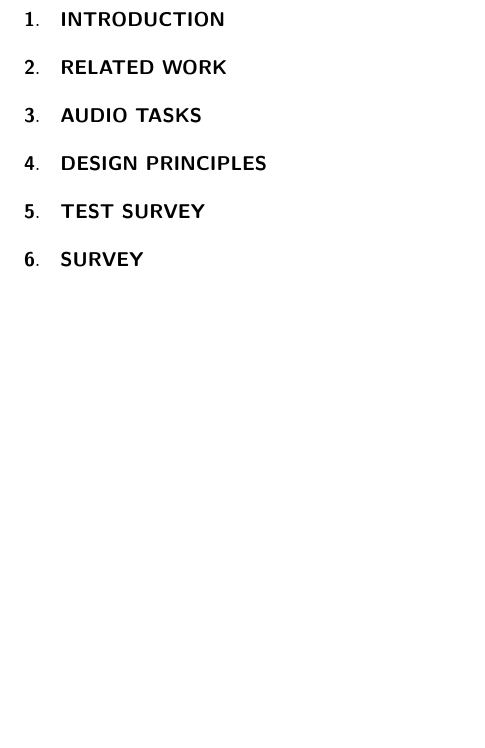
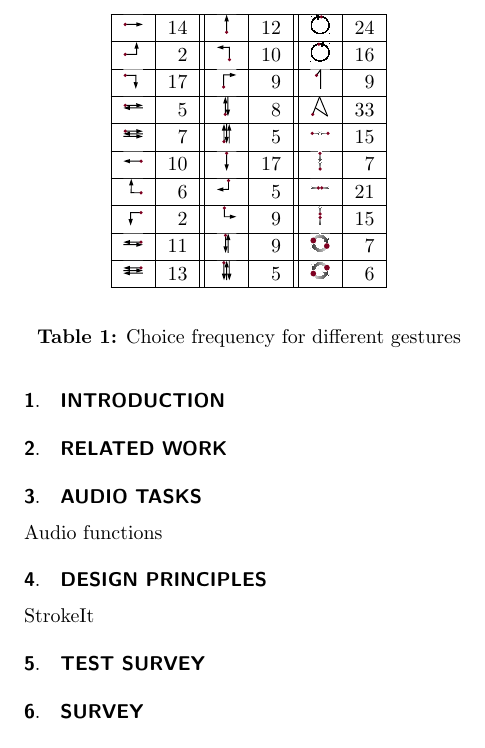
Before and after one commit to pinheadg/FutureInterfaces4ComputerAudio, a LaTeX document (doc/en/PaperAES130/GesturesInDAW.tex): part of page 2 of 4, cut at the place of the change, the shorter picture padded with empty space. Compiled offline with pdfLaTeX; a missing font is replaced by an installed copy or a similar font.

Commit message:
Added table of frequency choice for gestures in preliminary survey

```diff
--- a/doc/en/PaperAES130/GesturesInDAW.tex
+++ b/doc/en/PaperAES130/GesturesInDAW.tex
@@ -39,13 +39,40 @@ and other nonclassical input devices.
 
 \section{Audio tasks}
 
+Audio functions
+
 \section{Design principles}
+
+StrokeIt
+
 
 \section{Test survey}
 
 % Include graphics
 \newcommand{\quarterpic}[1][]{\includegraphics[scale=0.25]{../../de/Befragung/img/#1}}
 \newcommand{\sixthpic}[1][]{\includegraphics[scale=0.17]{../../de/Befragung/img/#1}}
+
+
+\begin{table} \label{tab:PrelimSurveyRateOfChoices}
+\begin{center}
+\begin{tabular}{|c|r||c|r||c|r|} \hline
+
+\sixthpic[right]            & 14 & \sixthpic[up]           & 12 & \sixthpic[rotate-clockwise]              & 24 \\ \hline
+\sixthpic[right-up]         &  2 & \sixthpic[up-left]      & 10 & \sixthpic[rotate-counterclockwise]       & 16 \\ \hline
+\sixthpic[right-down]       & 17 & \sixthpic[up-right]     &  9 & \sixthpic[digit-1]                       &  9 \\ \hline
+\sixthpic[right-left]       &  5 & \sixthpic[up-down]      &  8 & \sixthpic[letter-a]                      & 33 \\ \hline
+\sixthpic[right-left-right] &  7 & \sixthpic[up-down-up]   &  5 & \sixthpic[multi-pinch-horizontal]        & 15 \\ \hline
+\sixthpic[left]             & 10 & \sixthpic[down]         & 17 & \sixthpic[multi-pinch-vertical]          &  7 \\ \hline
+\sixthpic[left-up]          &  6 & \sixthpic[down-left]    &  5 & \sixthpic[multi-spread-horizontal]       & 21 \\ \hline
+\sixthpic[left-down]        &  2 & \sixthpic[down-right]   &  9 & \sixthpic[multi-spread-vertical]         & 15 \\ \hline
+\sixthpic[left-right]       & 11 & \sixthpic[down-up]      &  9 & \sixthpic[multi-rotate-clockwise]        &  7 \\ \hline
+\sixthpic[left-right-left]  & 13 & \sixthpic[down-up-down] &  5 & \sixthpic[multi-rotate-counterclockwise] &  6 \\ \hline
+
+\end{tabular}
+\end{center}
+\caption{Choice frequency for different gestures}
+\end{table}
+
 
 % Make vertical cells
 \newcolumntype{v}[1]{%
```
